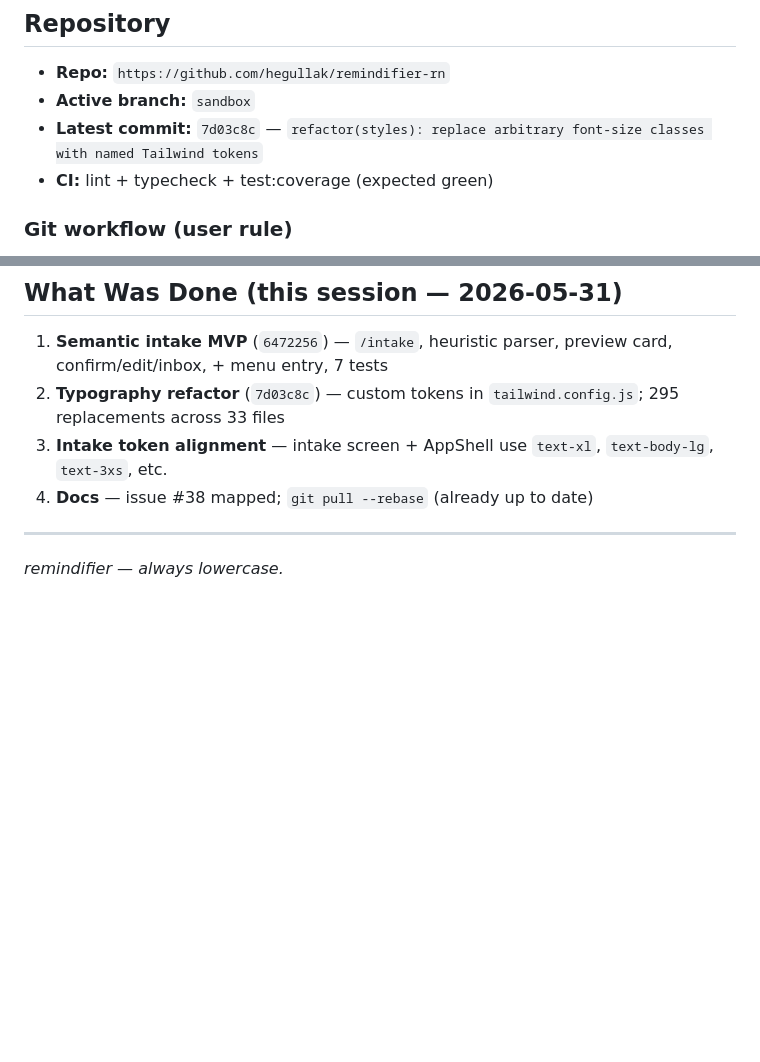
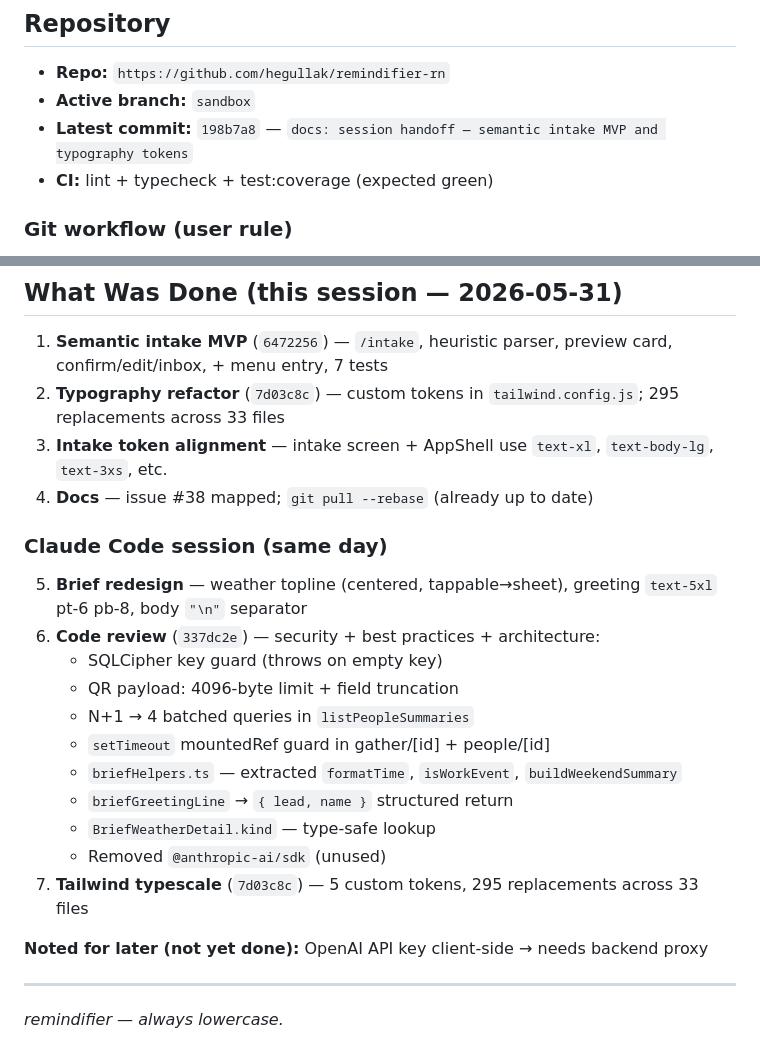
Before and after one commit to hegullak/remindifier-rn, a Markdown page: claude-current-remindifier-state.md, 2 parts joined by grey strips. Rendered like a GitHub page; blank space fills up the shorter version.

Commit message:
chore: session handoff 2026-05-31 — code review + brief redesign

```diff
--- a/claude-current-remindifier-state.md
+++ b/claude-current-remindifier-state.md
@@ -13,7 +13,7 @@ Agent protocol: `.cursor/rules/session-handoff.mdc` · Skill: `.cursor/skills/pr
 
 - **Repo:** `https://github.com/hegullak/remindifier-rn`
 - **Active branch:** `sandbox`
-- **Latest commit:** `7d03c8c` — `refactor(styles): replace arbitrary font-size classes with named Tailwind tokens`
+- **Latest commit:** `198b7a8` — `docs: session handoff — semantic intake MVP and typography tokens`
 - **CI:** lint + typecheck + test:coverage (expected green)
 
 ### Git workflow (user rule)
@@ -134,6 +134,22 @@ Custom tokens: `text-2xs`, `text-3xs`, `text-body`, `text-body-lg`, `text-nav`.
 3. **Intake token alignment** — intake screen + AppShell use `text-xl`, `text-body-lg`, `text-3xs`, etc.
 4. **Docs** — issue #38 mapped; `git pull --rebase` (already up to date)
 
+### Claude Code session (same day)
+
+5. **Brief redesign** — weather topline (centered, tappable→sheet), greeting `text-5xl` pt-6 pb-8, body `"\n"` separator
+6. **Code review** (`337dc2e`) — security + best practices + architecture:
+   - SQLCipher key guard (throws on empty key)
+   - QR payload: 4096-byte limit + field truncation
+   - N+1 → 4 batched queries in `listPeopleSummaries`
+   - `setTimeout` mountedRef guard in gather/[id] + people/[id]
+   - `briefHelpers.ts` — extracted `formatTime`, `isWorkEvent`, `buildWeekendSummary`
+   - `briefGreetingLine` → `{ lead, name }` structured return
+   - `BriefWeatherDetail.kind` — type-safe lookup
+   - Removed `@anthropic-ai/sdk` (unused)
+7. **Tailwind typescale** (`7d03c8c`) — 5 custom tokens, 295 replacements across 33 files
+
+**Noted for later (not yet done):** OpenAI API key client-side → needs backend proxy
+
 ---
 
 *remindifier — always lowercase.*
```
